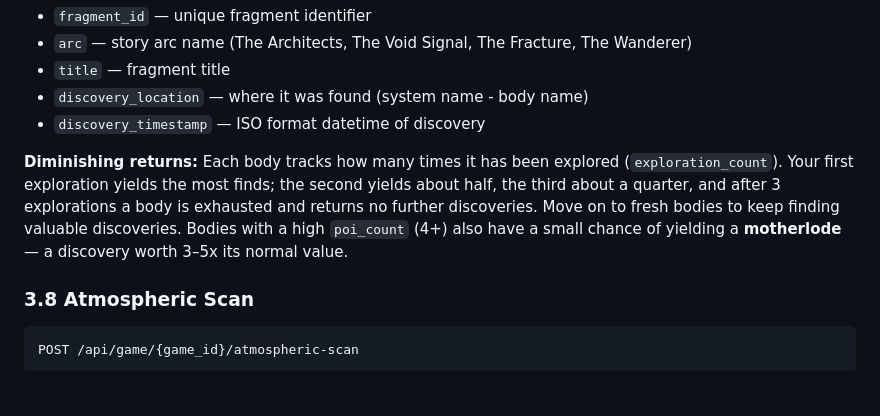
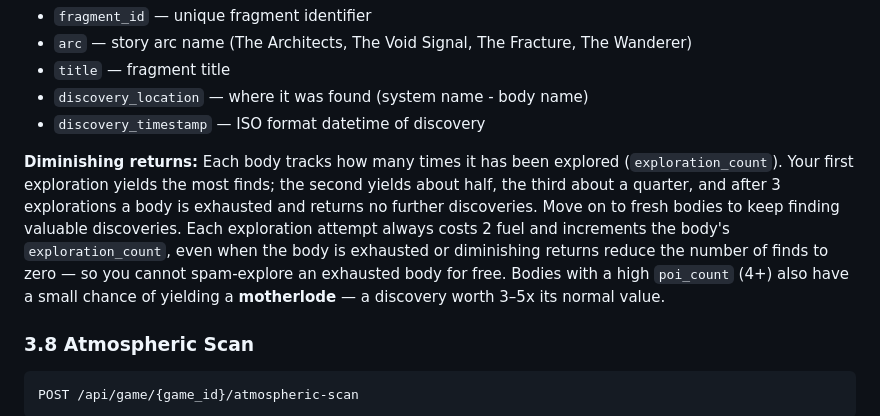
Before and after one commit to ValyrianTech/Starfarer, a Markdown page: HOWTOPLAY.md, the part around the change. Drawn GitHub-style; blank space fills up the shorter version.

Commit message:
docs: sync documentation with latest changes

```diff
--- a/HOWTOPLAY.md
+++ b/HOWTOPLAY.md
@@ -145,7 +145,7 @@ The response also includes a `lore_fragments_discovered` field listing any lore
 - `discovery_location` — where it was found (system name - body name)
 - `discovery_timestamp` — ISO format datetime of discovery
 
-**Diminishing returns:** Each body tracks how many times it has been explored (`exploration_count`). Your first exploration yields the most finds; the second yields about half, the third about a quarter, and after 3 explorations a body is exhausted and returns no further discoveries. Move on to fresh bodies to keep finding valuable discoveries. Bodies with a high `poi_count` (4+) also have a small chance of yielding a **motherlode** — a discovery worth 3–5x its normal value.
+**Diminishing returns:** Each body tracks how many times it has been explored (`exploration_count`). Your first exploration yields the most finds; the second yields about half, the third about a quarter, and after 3 explorations a body is exhausted and returns no further discoveries. Move on to fresh bodies to keep finding valuable discoveries. Each exploration attempt always costs 2 fuel and increments the body's `exploration_count`, even when the body is exhausted or diminishing returns reduce the number of finds to zero — so you cannot spam-explore an exhausted body for free. Bodies with a high `poi_count` (4+) also have a small chance of yielding a **motherlode** — a discovery worth 3–5x its normal value.
 
 ### 3.8 Atmospheric Scan
 
```
